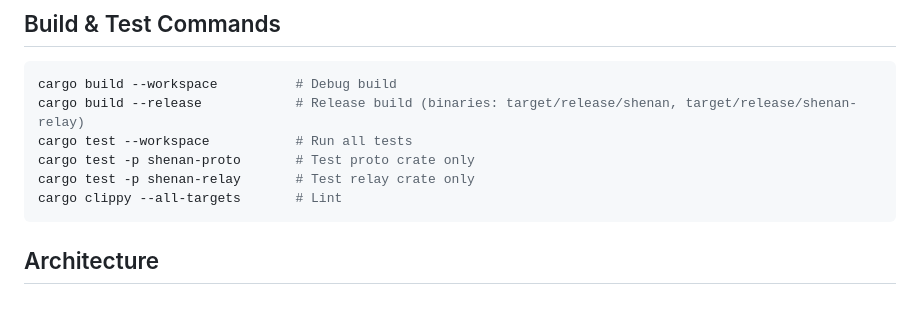
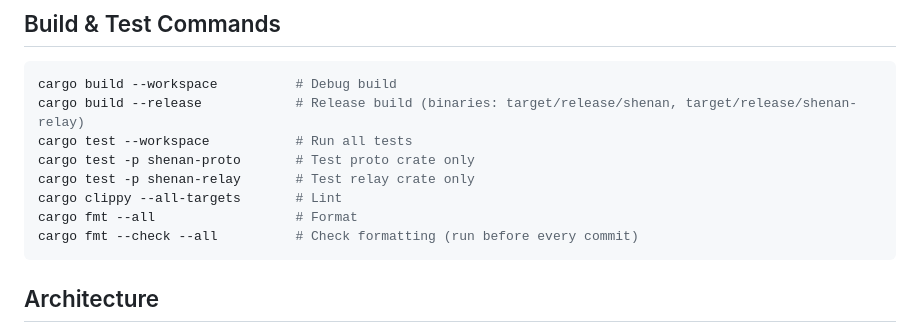
Before and after one commit to jhnlsn/shenan, a Markdown page: AGENTS.md, the part around the change. GitHub-like rendering; blank space fills up the shorter version.

Commit message:
docs: add cargo fmt check to build commands

````diff
--- a/AGENTS.md
+++ b/AGENTS.md
@@ -11,6 +11,8 @@ cargo test --workspace           # Run all tests
 cargo test -p shenan-proto       # Test proto crate only
 cargo test -p shenan-relay       # Test relay crate only
 cargo clippy --all-targets       # Lint
+cargo fmt --all                  # Format
+cargo fmt --check --all          # Check formatting (run before every commit)
 ```
 
 ## Architecture
````
